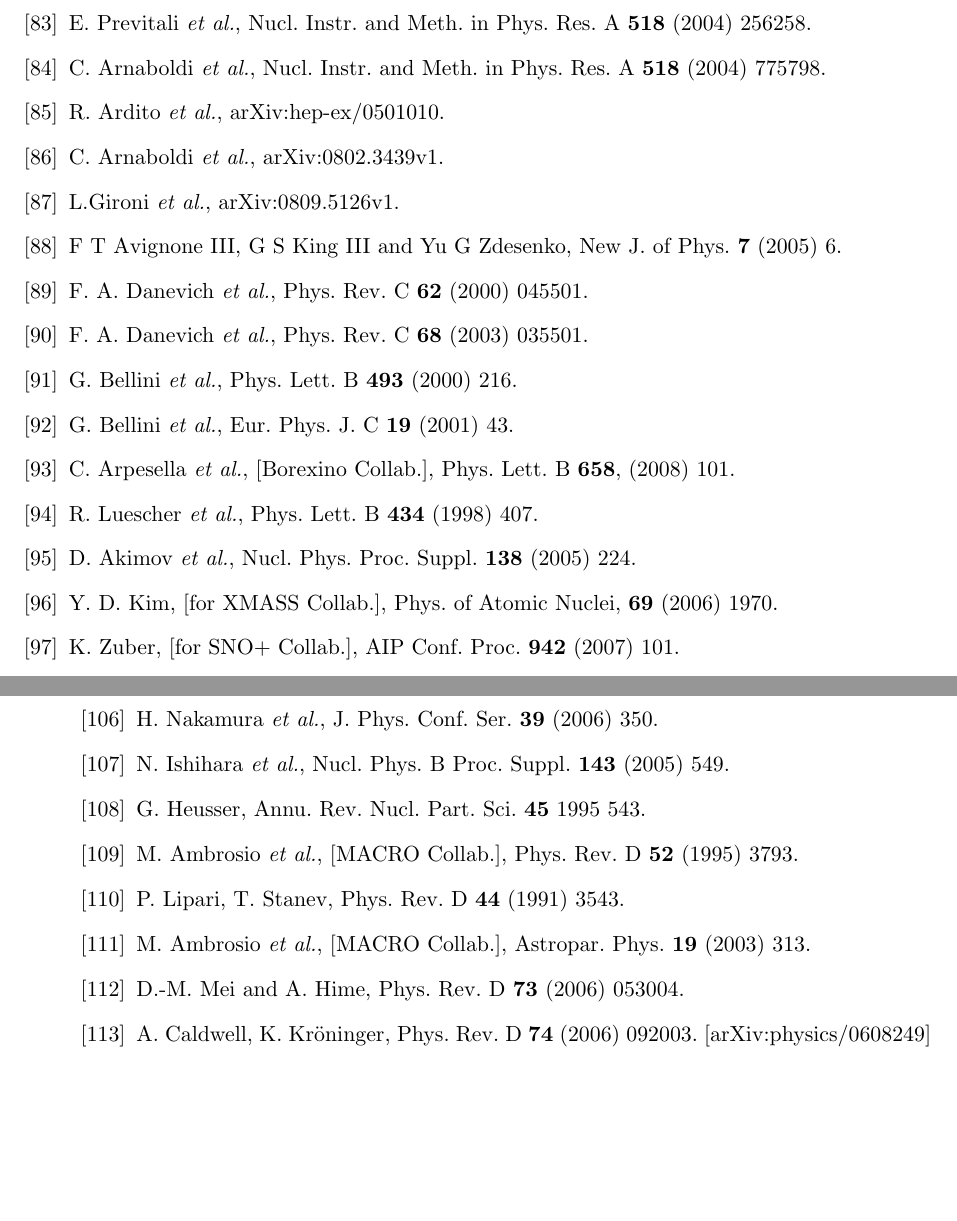
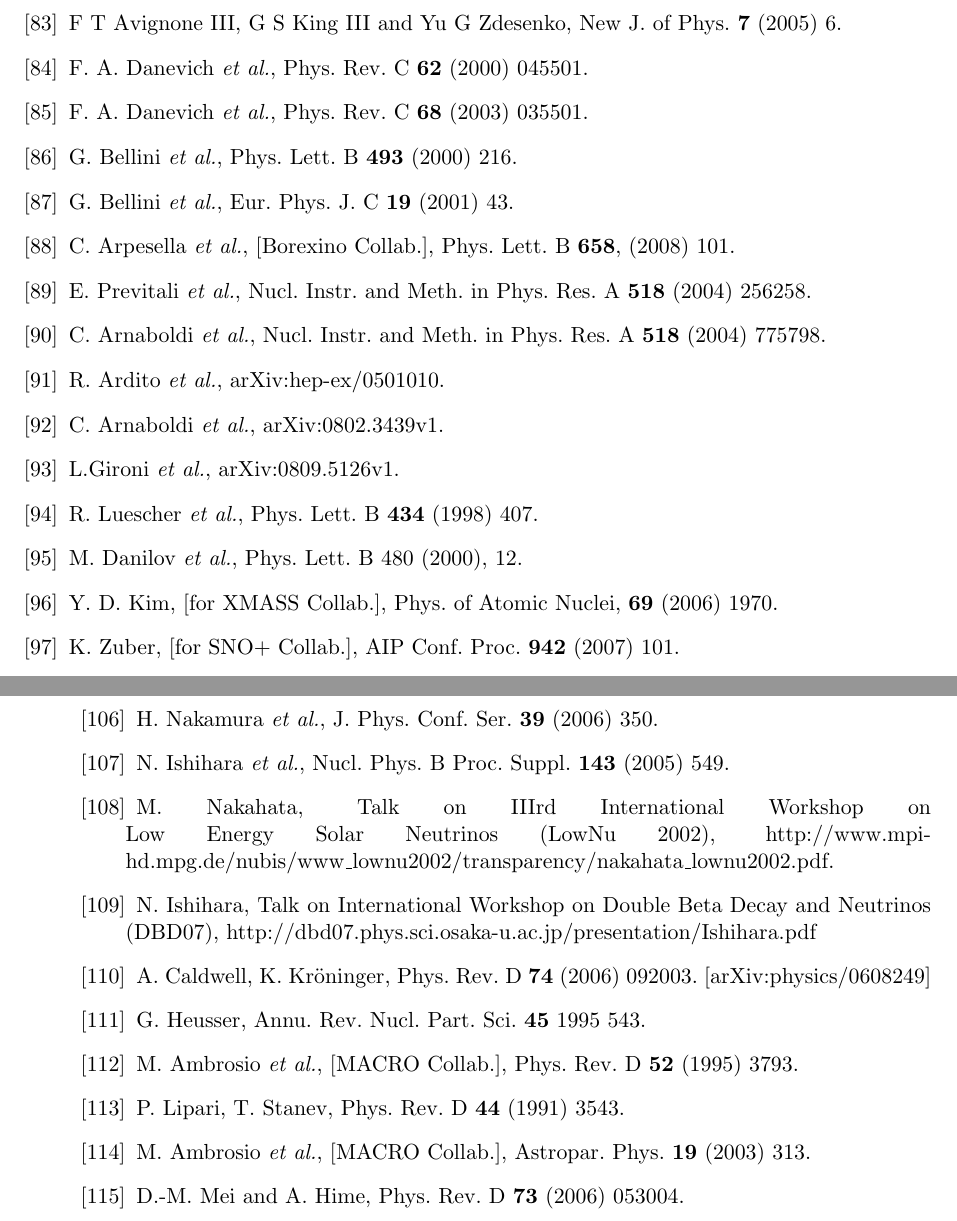
Before and after one commit to jintonic/thesis, a LaTeX thesis (thesis.tex, which reads bibliography.tex): two parts of pages 62 and 63 of 63, joined at a grey line, cut so that both start at the same text, the shorter picture padded with empty space. Compiled offline with pdfLaTeX.

Commit message:
git-svn-id: file:///home/jingliu/home/jing.liu/svn/thesis/trunk@215 a066fb6a-a811-11dc-9a5e-f027034fa78f

```diff
--- a/bibliography.tex
+++ b/bibliography.tex
@@ -97,19 +97,21 @@ Rev. Lett. \textbf{81} (1998) 1562; Phys. Lett. B, \textbf{436}
 \bibitem{Zub01} K. Zuber, Phys. Lett. B \textbf{519} (2001) 1.
 \bibitem{Ell02} S. Elliot, P. Vogel, Ann. Rev. Nucl. Part. Sci.   (2002).
 \bibitem{Kie03} H. Kiel \textit{et al.}, Nucl. Phys. A \textbf{723} (2003) 499.
-\bibitem{Pre04}E. Previtali \textit{et al.}, Nucl. Instr. and Meth. in Phys. Res. A \textbf{518} (2004) 256258.
-\bibitem{Arn04}C. Arnaboldi \textit{et al.}, Nucl. Instr. and Meth. in Phys. Res. A \textbf{518} (2004) 775798.
-\bibitem{Ard05}R. Ardito \textit{et al.}, arXiv:hep-ex/0501010.
-\bibitem{Arn08}C. Arnaboldi \textit{et al.}, arXiv:0802.3439v1.
-\bibitem{Gir08}L.Gironi \textit{et al.}, arXiv:0809.5126v1.
 \bibitem{Avi05}F T Avignone III, G S King III and Yu G Zdesenko, New J. of Phys. \textbf{7} (2005) 6.
 \bibitem{Dan00}F. A. Danevich \textit{et al.}, Phys. Rev. C \textbf{62} (2000) 045501.
 \bibitem{Dan03}F. A. Danevich \textit{et al.}, Phys. Rev. C \textbf{68} (2003) 035501.
 \bibitem{Bel00}G. Bellini \textit{et al.}, Phys. Lett. B \textbf{493} (2000) 216.
 \bibitem{Bel01}G. Bellini \textit{et al.}, Eur. Phys. J. C \textbf{19} (2001) 43.
 \bibitem{Arp08}C. Arpesella \textit{et al.}, [Borexino Collab.], Phys.   Lett. B \textbf{658}, (2008) 101.
+\bibitem{Pre04}E. Previtali \textit{et al.}, Nucl. Instr. and Meth. in
+Phys. Res. A \textbf{518} (2004) 256258.
+\bibitem{Arn04}C. Arnaboldi \textit{et al.}, Nucl. Instr. and Meth. in
+Phys. Res. A \textbf{518} (2004) 775798.
+\bibitem{Ard05}R. Ardito \textit{et al.}, arXiv:hep-ex/0501010.
+\bibitem{Arn08}C. Arnaboldi \textit{et al.}, arXiv:0802.3439v1.
+\bibitem{Gir08}L.Gironi \textit{et al.}, arXiv:0809.5126v1.
 \bibitem{Lue98}R. Luescher \textit{et al.}, Phys. Lett. B \textbf{434} (1998) 407.
-\bibitem{Aki05}D. Akimov \textit{et al.}, Nucl. Phys. Proc. Suppl. \textbf{138} (2005) 224.
+\bibitem{Dan00}M. Danilov \textit{et al.}, Phys. Lett. B 480 (2000), 12.
 \bibitem{Kim05}Y. D. Kim, [for XMASS Collab.], 	Phys. of Atomic Nuclei, \textbf{69} (2006) 1970.
 \bibitem{Zub07}K. Zuber, [for SNO+ Collab.], AIP Conf. Proc. \textbf{942} (2007) 101.
 \bibitem{Ste98}I. \u{S}tekl \textit{et al.}, Czech. J. Phys. \textbf{48} (1998) 249.
@@ -122,13 +124,17 @@ Rev. Lett. \textbf{81} (1998) 1562; Phys. Lett. B, \textbf{436}
 \bibitem{Sne08}SuperNEMO homepage: http://nemo.in2p3.fr/supernemo/
 \bibitem{Nak06}H. Nakamura \textit{et al.}, J. Phys. Conf. Ser. \textbf{39} (2006) 350.
 \bibitem{Ish05}N. Ishihara \textit{et al.}, Nucl. Phys. B Proc. Suppl. \textbf{143} (2005) 549.
+\bibitem{Nak02}M. Nakahata, Talk on IIIrd International Workshop on Low Energy Solar Neutrinos (LowNu 2002), http://www.mpi-hd.mpg.de/nubis/www\_lownu2002/transparency/nakahata\_lownu2002.pdf.
+\bibitem{Ish07}N. Ishihara, Talk on International Workshop on Double Beta Decay and Neutrinos (DBD07), http://dbd07.phys.sci.osaka-u.ac.jp/presentation/Ishihara.pdf
+\bibitem{Cal06}A. Caldwell, K. Kr\"oninger, Phys. Rev. D \textbf{74}
+(2006) 092003. [arXiv:physics/0608249]
+
+%chapter 4
 \bibitem{Heu95}G. Heusser, Annu. Rev. Nucl. Part. Sci. \textbf{45} 1995 543.
 \bibitem{Amb95}M. Ambrosio \textit{et al.}, [MACRO Collab.], Phys. Rev. D \textbf{52} (1995) 3793.
 \bibitem{Lip91}P. Lipari, T. Stanev, Phys. Rev. D \textbf{44} (1991) 3543.
 \bibitem{Amb03}M. Ambrosio \textit{et al.}, [MACRO Collab.], Astropar. Phys. \textbf{19} (2003) 313.
 \bibitem{Mei06}D.-M. Mei and A. Hime, Phys. Rev. D \textbf{73} (2006) 053004.
-\bibitem{Cal06}A. Caldwell, K. Kr\"oninger, Phys. Rev. D \textbf{74}
-(2006) 092003. [arXiv:physics/0608249]
 \bibitem{Cat07}C. Cattadori \textit{et al.}, Nucl. Instr. Meth. A, \textbf{572} (2007) 479.
 \bibitem{Kev07}I. Abt \textit{et al.}  Eur. Phys. J. C \textbf{52}   (2007) 19. [arXiv:0704.3016]
 \bibitem{Pei05}P. Peiffer \textit{et al.}, Nucl. Phys. B   Proc. Supp. \textbf{143} (2005) 511.
```
Also changed, not shown: bibliography.tex (4 more changed lines).
